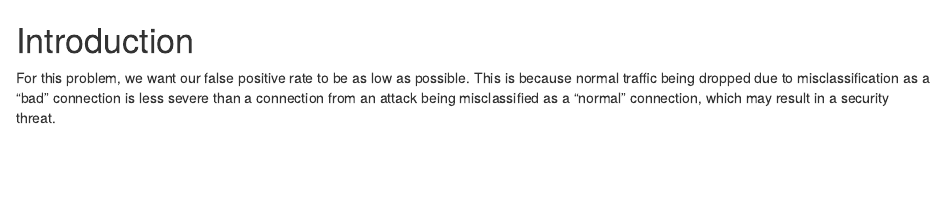
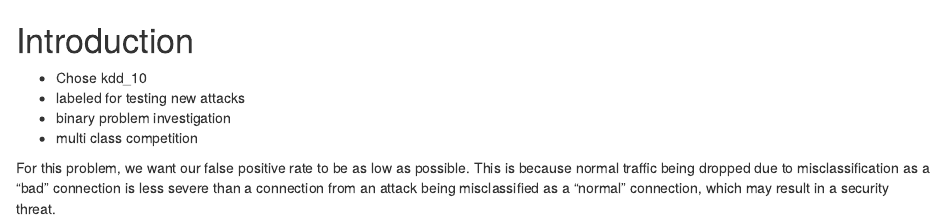
Before and after one commit to hhplnt/DST_Assessment_1, an R Markdown document (Report/01 - Introduction.Rmd): the page in a window 1100 px wide, from its top. Rendered offline with R 4.5, knitr and Pandoc, with nearby package versions.

Commit message:
Update 01 - Introduction.Rmd

```diff
--- a/Report/01 - Introduction.Rmd
+++ b/Report/01 - Introduction.Rmd
@@ -1,3 +1,8 @@
 # Introduction
 
+* Chose kdd_10
+* labeled for testing new attacks
+* binary problem investigation
+* multi class competition
+
 For this problem, we want our false positive rate to be as low as possible. This is because normal traffic being dropped due to misclassification as a “bad” connection is less severe than a connection from an attack being misclassified as a “normal” connection, which may result in a security threat.
```
